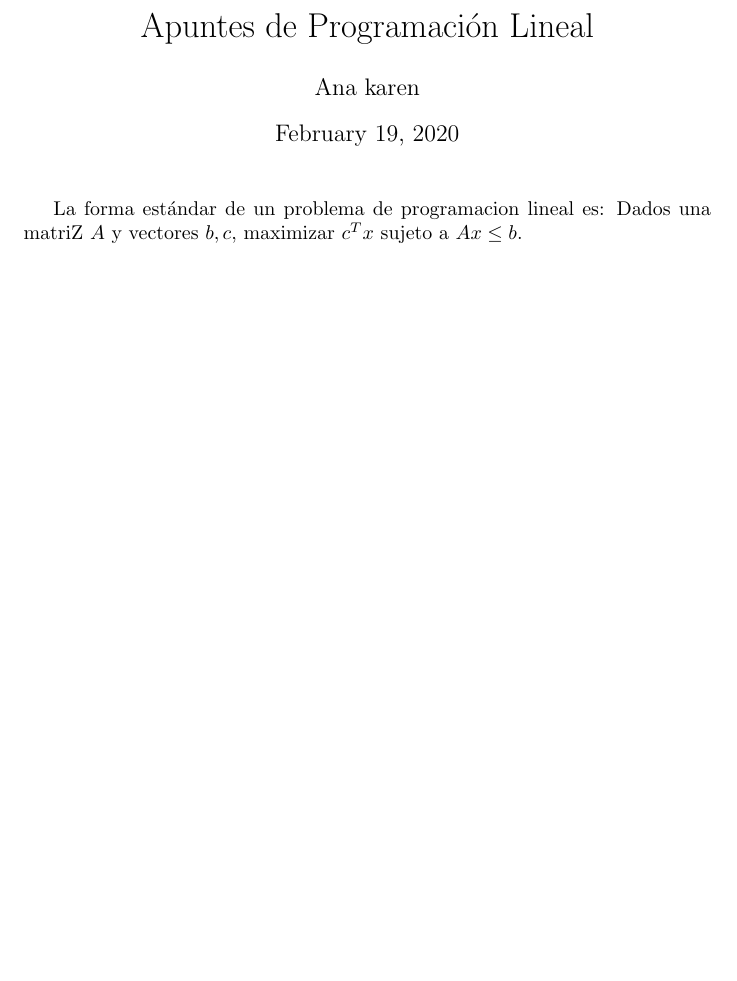
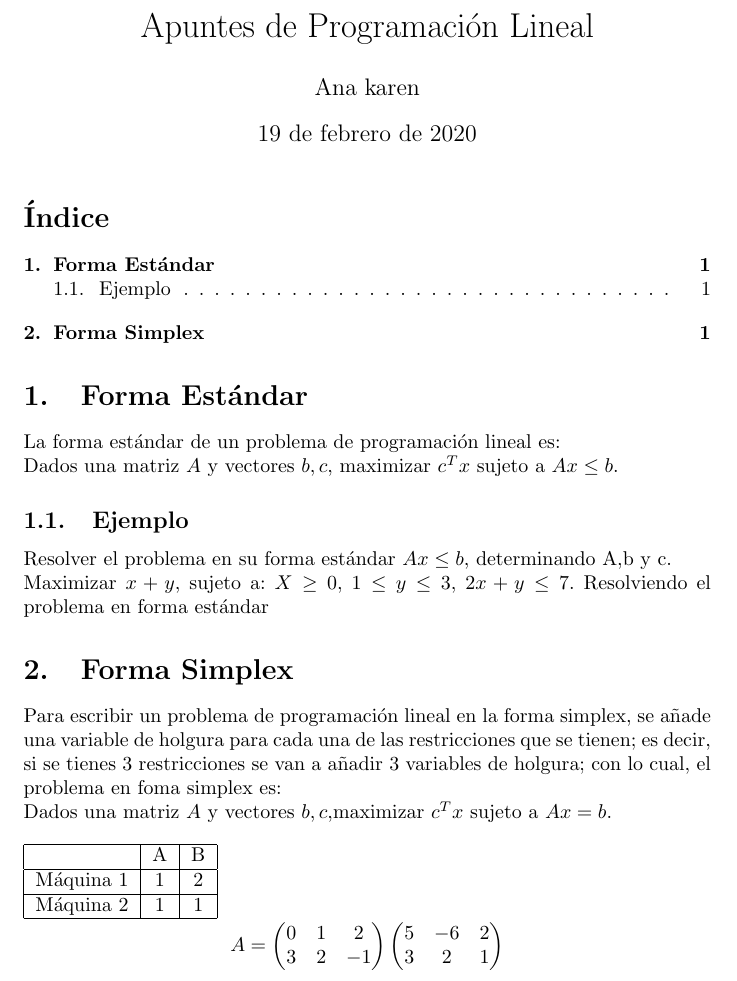
Before and after one commit to karen1801/Programaci-n-Lineal, a LaTeX document (Pueba.tex): part of the page, cut so that both start at the same text, the shorter picture padded with empty space. Compiled offline with pdfLaTeX.

Commit message:
Add files via upload

```diff
--- a/Pueba.tex
+++ b/Pueba.tex
@@ -1,4 +1,7 @@
 \documentclass{article}
+
 \usepackage[utf8]{inputenc}
+\usepackage{amsmath}
+\usepackage[spanish]{babel}
 \title{Apuntes de Programación Lineal}
 \author{Ana karen}
@@ -8,6 +12,51 @@
 
 \begin{document}
 \maketitle
+\tableofcontents
+\section{Forma Estándar}
+\label{sec:forma-estandar-y}
 
-La forma estándar de un problema de programacion lineal es: Dados una matriZ $A$ y vectores $b,c$, maximizar $c^Tx$ sujeto a $Ax\leq b$.
+La forma estándar de un problema de programación lineal es:
+
+Dados una matriz $A$ y vectores $b,c$, maximizar $c^Tx$ sujeto a $Ax\leq b$.
+\subsection{Ejemplo}
+Resolver el problema en su forma estándar $Ax\leq b$, determinando A,b y c.
+
+Maximizar $x+y$, sujeto a: $X\geq 0$, $1\leq y\leq 3$, $2x+y\leq 7$.
+Resolviendo el problema en forma estándar
+
+\section{Forma Simplex}
+\label{sec:forma-simplex}
+
+Para escribir un problema de programación lineal en la forma simplex, se añade una variable de holgura para cada una de las restricciones que se tienen; es decir, si se tienes 3 restricciones se van a añadir 3 variables de holgura; con lo cual, el problema en foma simplex es:
+
+Dados una matriz $A$ y vectores $b,c$,maximizar $c^Tx$ sujeto a $Ax=b$.\\
+
+
+\begin{tabular}{|c|c|c|}
+  \hline
+  & A & B \\
+  \hline
+  Máquina 1 & 1 & 2 \\
+  \hline
+  Máquina 2 & 1 & 1 \\
+  \hline
+\end{tabular}
+
+\begin{equation*}
+  \label{eq:1}
+  A=
+  \begin{pmatrix}
+    0 & 1 & 2\\
+    3 & 2 & -1
+  \end{pmatrix}
+  \begin{pmatrix}
+    5 & -6 & 2\\
+    3 & 2 & 1
+   \end{pmatrix}
+\end{equation*}
+
+
+
+
 \end{document}
```
Also changed, not shown: Pueba.pdf, Pueba.tex (1 more changed lines).
